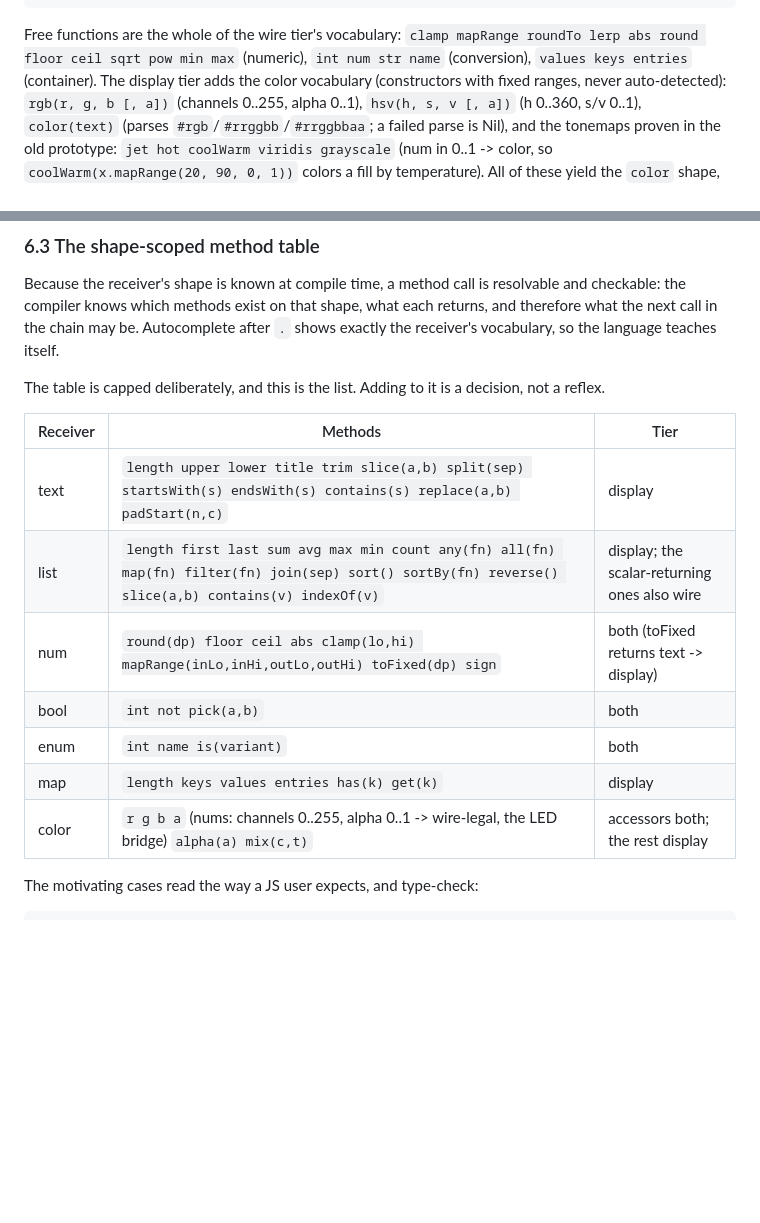
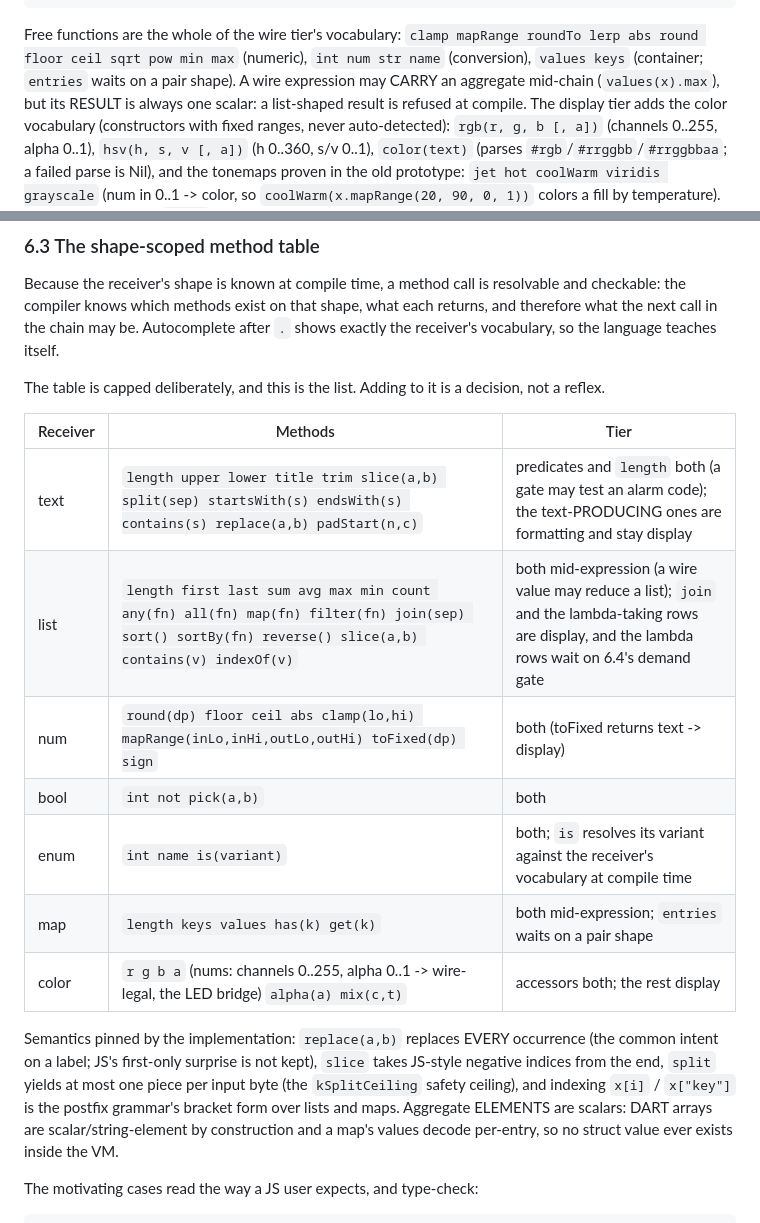
Before and after one commit to KosmosisDire/rant-hmi, a Markdown page: docs/spec.md, 2 parts joined by grey strips. Drawn GitHub-style; blank space fills up the shorter version.

Commit message:
Sync the spec method table with the implemented tiers

```diff
--- a/docs/spec.md
+++ b/docs/spec.md
@@ -1091,7 +1091,9 @@ LAMBDA  := IDENT "=>" expr        // one parameter, one expression, no capture o
 
 Free functions are the whole of the wire tier's vocabulary: `clamp mapRange roundTo
 lerp abs round floor ceil sqrt pow min max` (numeric), `int num str name`
-(conversion), `values keys entries` (container). The display tier adds the color
+(conversion), `values keys` (container; `entries` waits on a pair shape). A wire
+expression may CARRY an aggregate mid-chain (`values(x).max`), but its RESULT is
+always one scalar: a list-shaped result is refused at compile. The display tier adds the color
 vocabulary (constructors with fixed ranges, never auto-detected): `rgb(r, g, b
 [, a])` (channels 0..255, alpha 0..1), `hsv(h, s, v [, a])` (h 0..360, s/v 0..1),
 `color(text)` (parses `#rgb`/`#rrggbb`/`#rrggbbaa`; a failed parse is Nil), and
@@ -1120,13 +1122,21 @@ not a reflex.
 
 | Receiver | Methods | Tier |
 |---|---|---|
-| text | `length upper lower title trim slice(a,b) split(sep) startsWith(s) endsWith(s) contains(s) replace(a,b) padStart(n,c)` | display |
-| list | `length first last sum avg max min count any(fn) all(fn) map(fn) filter(fn) join(sep) sort() sortBy(fn) reverse() slice(a,b) contains(v) indexOf(v)` | display; the scalar-returning ones also wire |
+| text | `length upper lower title trim slice(a,b) split(sep) startsWith(s) endsWith(s) contains(s) replace(a,b) padStart(n,c)` | predicates and `length` both (a gate may test an alarm code); the text-PRODUCING ones are formatting and stay display |
+| list | `length first last sum avg max min count any(fn) all(fn) map(fn) filter(fn) join(sep) sort() sortBy(fn) reverse() slice(a,b) contains(v) indexOf(v)` | both mid-expression (a wire value may reduce a list); `join` and the lambda-taking rows are display, and the lambda rows wait on 6.4's demand gate |
 | num | `round(dp) floor ceil abs clamp(lo,hi) mapRange(inLo,inHi,outLo,outHi) toFixed(dp) sign` | both (toFixed returns text -> display) |
 | bool | `int not pick(a,b)` | both |
-| enum | `int name is(variant)` | both |
-| map | `length keys values entries has(k) get(k)` | display |
+| enum | `int name is(variant)` | both; `is` resolves its variant against the receiver's vocabulary at compile time |
+| map | `length keys values has(k) get(k)` | both mid-expression; `entries` waits on a pair shape |
 | color | `r g b a` (nums: channels 0..255, alpha 0..1 -> wire-legal, the LED bridge) `alpha(a) mix(c,t)` | accessors both; the rest display |
+
+Semantics pinned by the implementation: `replace(a,b)` replaces EVERY occurrence (the
+common intent on a label; JS's first-only surprise is not kept), `slice` takes
+JS-style negative indices from the end, `split` yields at most one piece per input
+byte (the `kSplitCeiling` safety ceiling), and indexing `x[i]` / `x["key"]` is the
+postfix grammar's bracket form over lists and maps. Aggregate ELEMENTS are scalars:
+DART arrays are scalar/string-element by construction and a map's values decode
+per-entry, so no struct value ever exists inside the VM.
 
 The motivating cases read the way a JS user expects, and type-check:
 
```
